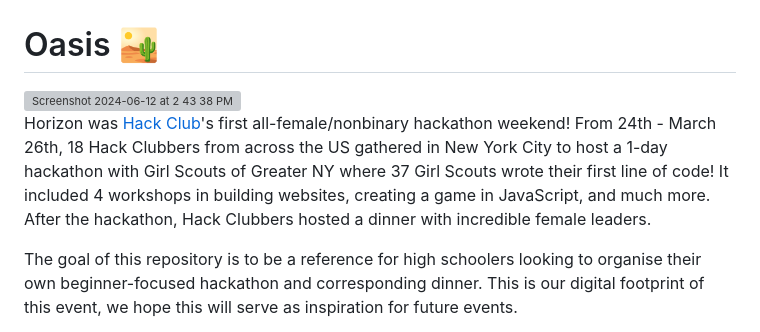
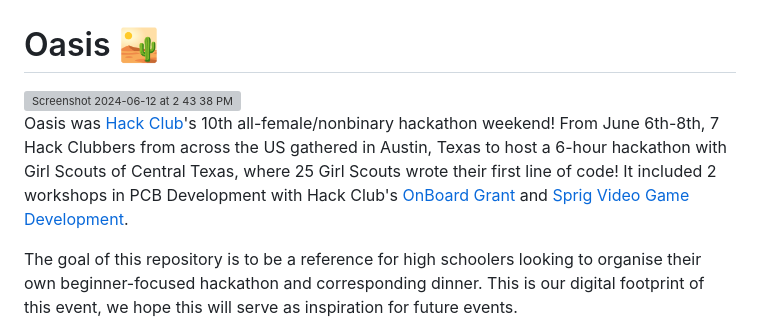
Before and after one commit to hackclub/oasis, a Markdown page: README.md, the part around one of its changes. Rendered like a GitHub page; grey boxes are pictures that could not be loaded.

```diff
--- a/README.md
+++ b/README.md
@@ -3,5 +3,5 @@
 
-Horizon was [Hack Club](https://hackclub.com/)'s first all-female/nonbinary hackathon weekend! From 24th - March 26th, 18 Hack Clubbers from across the US gathered in New York City to host a 1-day hackathon with Girl Scouts of Greater NY where 37 Girl Scouts wrote their first line of code! It included 4 workshops in building websites, creating a game in JavaScript, and much more. After the hackathon, Hack Clubbers hosted a dinner with incredible female leaders.
+Oasis was [Hack Club](https://hackclub.com/)'s 10th all-female/nonbinary hackathon weekend! From June 6th-8th, 7 Hack Clubbers from across the US gathered in Austin, Texas to host a 6-hour hackathon with Girl Scouts of Central Texas, where 25 Girl Scouts wrote their first line of code! It included 2 workshops in PCB Development with Hack Club's [OnBoard Grant](https://hackclub.com/onboard/) and [Sprig Video Game Development]([https://hackclub.com/onboard/](https://sprig.hackclub.com/)).
 
 The goal of this repository is to be a reference for high schoolers looking to organise their own beginner-focused hackathon and corresponding dinner. This is our digital footprint of this event, we hope this will serve as inspiration for future events.
 
```
Also changed, not shown: other parts of README.md (+1 -1 lines).
